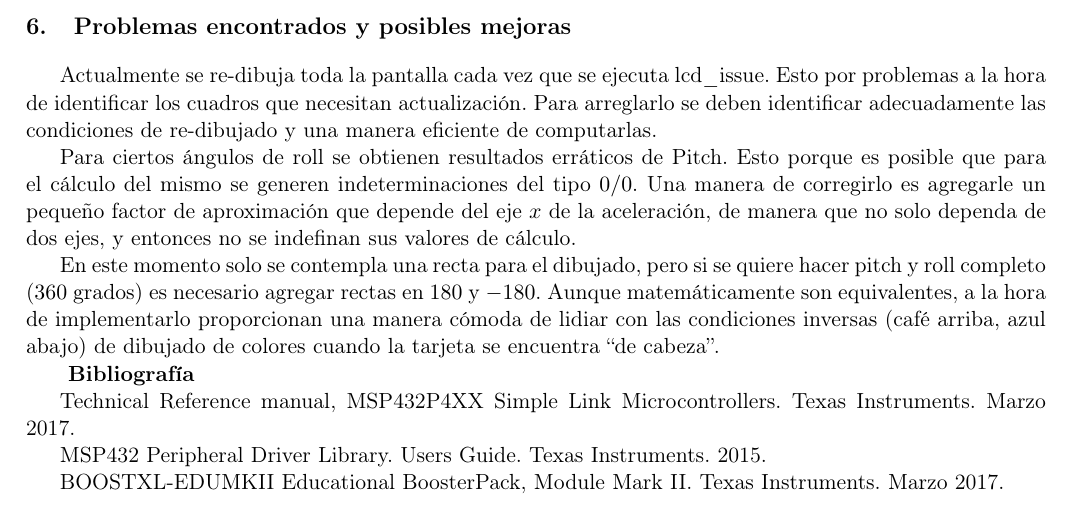
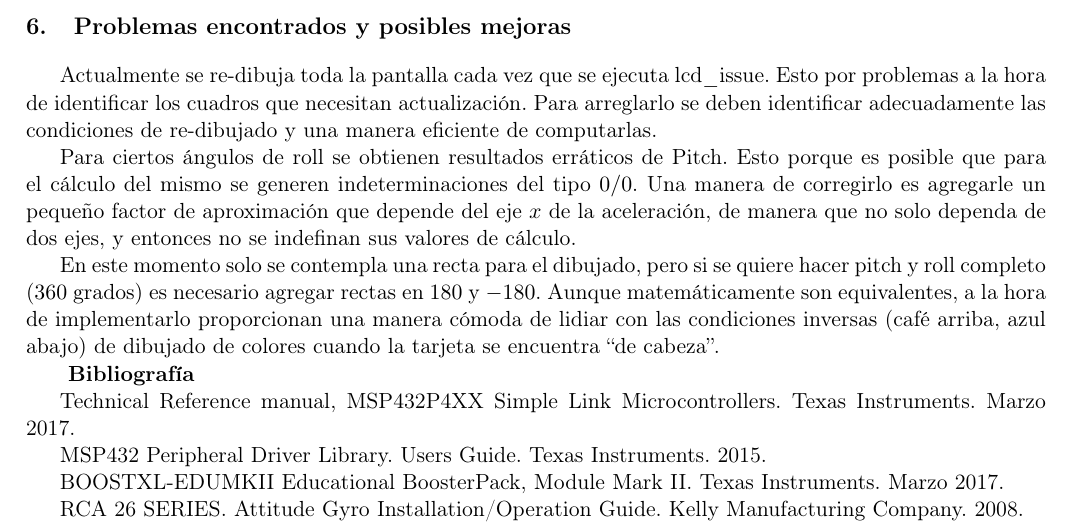
Before and after one commit to degv364/embeded, a LaTeX document (Lab2/doc/reporte.tex): part of page 4 of 4, cut so that both start at the same text. Compiled offline with pdfLaTeX.

Commit message:
Final Lab 2 Report

```diff
--- a/Lab2/doc/reporte.tex
+++ b/Lab2/doc/reporte.tex
@@ -251,6 +251,7 @@ MSP432 Peripheral Driver Library. Users Guide. Texas Instruments. 2015.
 
 BOOSTXL-EDUMKII Educational BoosterPack, Module Mark II. Texas Instruments. Marzo 2017.
 
+RCA 26 SERIES. Attitude Gyro Installation/Operation Guide. Kelly Manufacturing Company. 2008.
 
 %\bibliographystyle{apacite}
 %\bibliography{../general/biblografia.bib}
```
